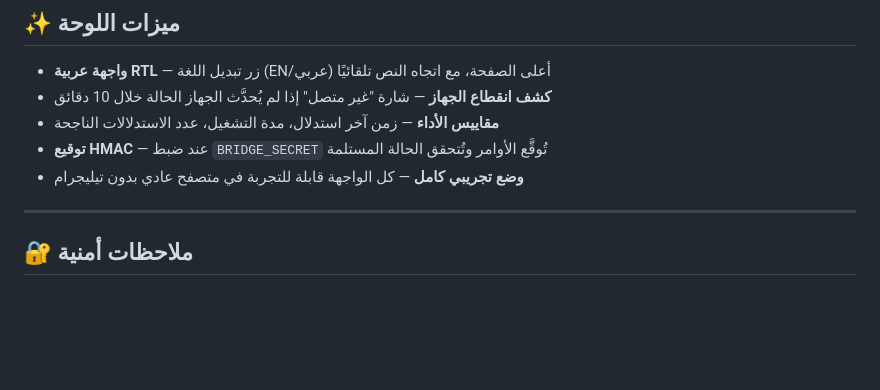
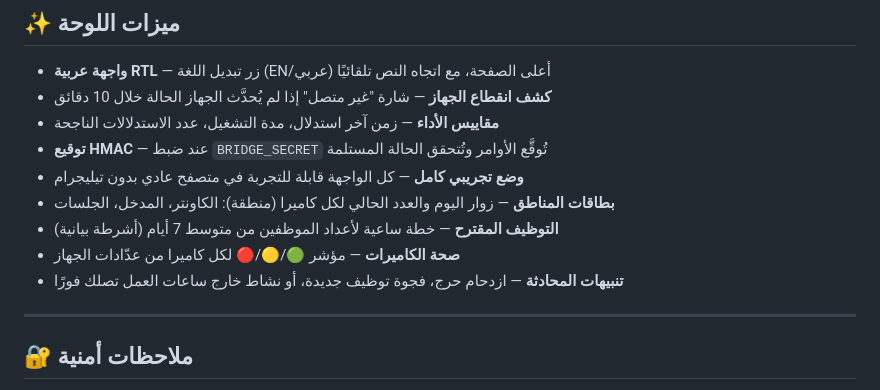
Before and after one commit to ncecpmotv-cell/telegram-retail-ai-dashboard, a Markdown page: README.ar.md, the part around the change. Drawn GitHub-style; blank space fills up the shorter version.

```diff
--- a/README.ar.md
+++ b/README.ar.md
@@ -78,6 +78,10 @@ Netlify / Cloudflare Pages / Vercel — مجلد الجذر فقط، بدون خ
 - **مقاييس الأداء** — زمن آخر استدلال، مدة التشغيل، عدد الاستدلالات الناجحة
 - **توقيع HMAC** — عند ضبط `BRIDGE_SECRET` تُوقَّع الأوامر وتُتحقق الحالة المستلمة
 - **وضع تجريبي كامل** — كل الواجهة قابلة للتجربة في متصفح عادي بدون تيليجرام
+- **بطاقات المناطق** — زوار اليوم والعدد الحالي لكل كاميرا (منطقة): الكاونتر، المدخل، الجلسات
+- **التوظيف المقترح** — خطة ساعية لأعداد الموظفين من متوسط 7 أيام (أشرطة بيانية)
+- **صحة الكاميرات** — مؤشر 🟢/🟡/🔴 لكل كاميرا من عدّادات الجهاز
+- **تنبيهات المحادثة** — ازدحام حرج، فجوة توظيف جديدة، أو نشاط خارج ساعات العمل تصلك فورًا
 
 ---
 
```
Also changed, not shown: README.md (+10 -0 lines).
